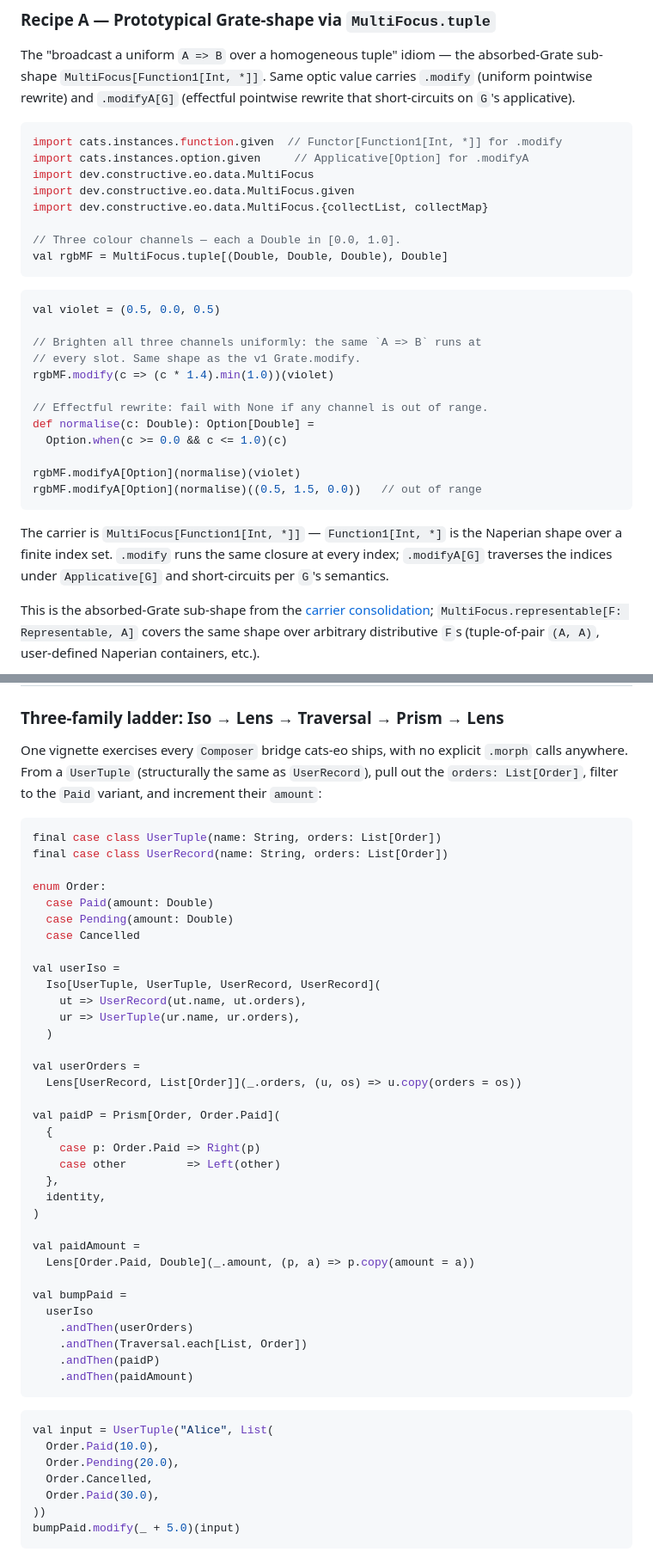
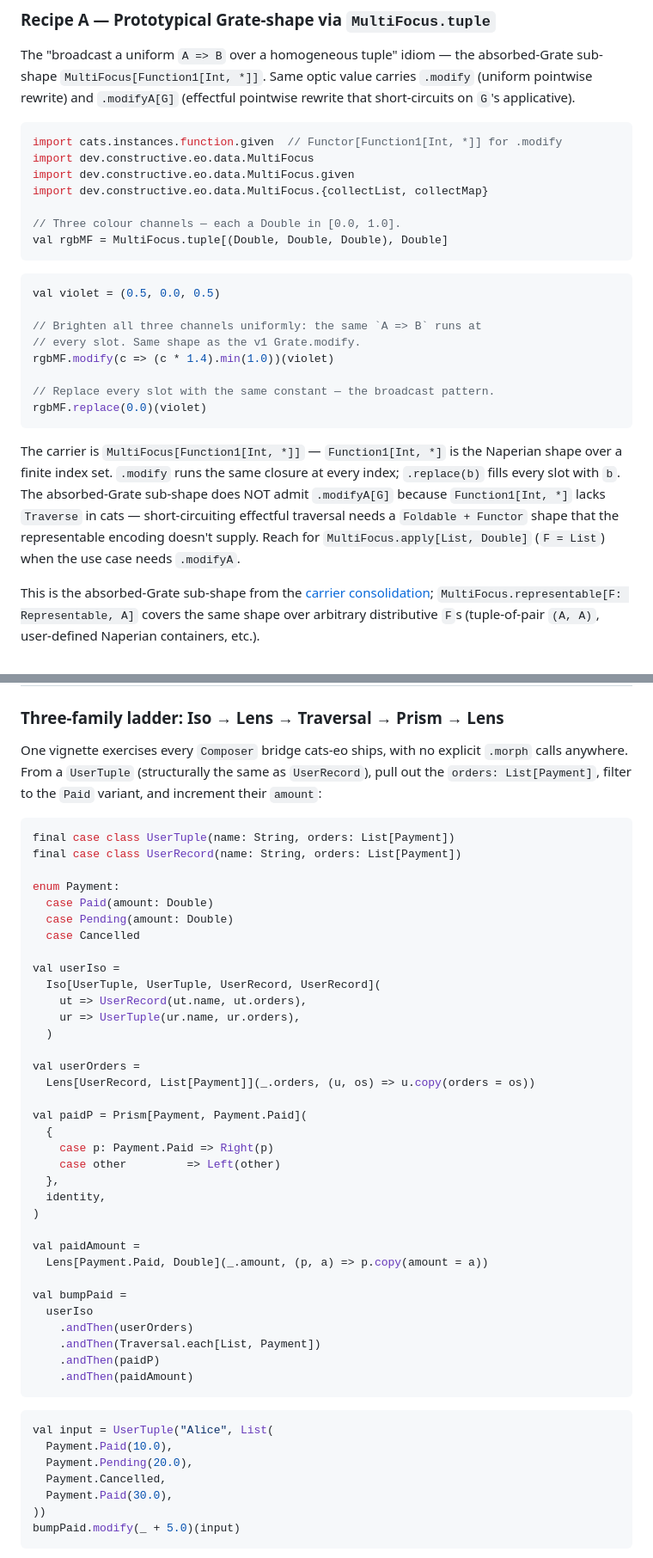
Before and after one commit to Constructive-Programming/eo, a Markdown page: site/docs/cookbook.md, 2 parts joined by grey strips. Shown at 86% size. Rendered like a GitHub page.

````diff
--- a/site/docs/cookbook.md
+++ b/site/docs/cookbook.md
@@ -520,7 +520,6 @@ on `G`'s applicative).
 
 ```scala mdoc:silent
 import cats.instances.function.given  // Functor[Function1[Int, *]] for .modify
-import cats.instances.option.given     // Applicative[Option] for .modifyA
 import dev.constructive.eo.data.MultiFocus
 import dev.constructive.eo.data.MultiFocus.given
 import dev.constructive.eo.data.MultiFocus.{collectList, collectMap}
@@ -536,18 +535,19 @@ val violet = (0.5, 0.0, 0.5)
 // every slot. Same shape as the v1 Grate.modify.
 rgbMF.modify(c => (c * 1.4).min(1.0))(violet)
 
-// Effectful rewrite: fail with None if any channel is out of range.
-def normalise(c: Double): Option[Double] =
-  Option.when(c >= 0.0 && c <= 1.0)(c)
-
-rgbMF.modifyA[Option](normalise)(violet)
-rgbMF.modifyA[Option](normalise)((0.5, 1.5, 0.0))   // out of range
+// Replace every slot with the same constant — the broadcast pattern.
+rgbMF.replace(0.0)(violet)
 ```
 
 The carrier is `MultiFocus[Function1[Int, *]]` — `Function1[Int, *]`
 is the Naperian shape over a finite index set. `.modify` runs the
-same closure at every index; `.modifyA[G]` traverses the indices
-under `Applicative[G]` and short-circuits per `G`'s semantics.
+same closure at every index; `.replace(b)` fills every slot with `b`.
+The absorbed-Grate sub-shape does NOT admit `.modifyA[G]` because
+`Function1[Int, *]` lacks `Traverse` in cats — short-circuiting
+effectful traversal needs a `Foldable + Functor` shape that the
+representable encoding doesn't supply. Reach for
+`MultiFocus.apply[List, Double]` (`F = List`) when the use case
+needs `.modifyA`.
 
 This is the absorbed-Grate sub-shape from the
 [carrier consolidation](multifocus.md#the-unification-narrative);
@@ -810,14 +810,14 @@ Values), <https://leanpub.com/optics-by-example/>.
 One vignette exercises every `Composer` bridge cats-eo ships,
 with no explicit `.morph` calls anywhere. From a `UserTuple`
 (structurally the same as `UserRecord`), pull out the
-`orders: List[Order]`, filter to the `Paid` variant, and
+`orders: List[Payment]`, filter to the `Paid` variant, and
 increment their `amount`:
 
-```scala mdoc:silent
-final case class UserTuple(name: String, orders: List[Order])
-final case class UserRecord(name: String, orders: List[Order])
+```scala mdoc:nest:silent
+final case class UserTuple(name: String, orders: List[Payment])
+final case class UserRecord(name: String, orders: List[Payment])
 
-enum Order:
+enum Payment:
   case Paid(amount: Double)
   case Pending(amount: Double)
   case Cancelled
@@ -829,33 +829,33 @@ val userIso =
   )
 
 val userOrders =
-  Lens[UserRecord, List[Order]](_.orders, (u, os) => u.copy(orders = os))
+  Lens[UserRecord, List[Payment]](_.orders, (u, os) => u.copy(orders = os))
 
-val paidP = Prism[Order, Order.Paid](
+val paidP = Prism[Payment, Payment.Paid](
   {
-    case p: Order.Paid => Right(p)
+    case p: Payment.Paid => Right(p)
     case other         => Left(other)
   },
   identity,
 )
 
 val paidAmount =
-  Lens[Order.Paid, Double](_.amount, (p, a) => p.copy(amount = a))
+  Lens[Payment.Paid, Double](_.amount, (p, a) => p.copy(amount = a))
 
 val bumpPaid =
   userIso
     .andThen(userOrders)
-    .andThen(Traversal.each[List, Order])
+    .andThen(Traversal.each[List, Payment])
     .andThen(paidP)
     .andThen(paidAmount)
 ```
 
 ```scala mdoc
 val input = UserTuple("Alice", List(
-  Order.Paid(10.0),
-  Order.Pending(20.0),
-  Order.Cancelled,
-  Order.Paid(30.0),
+  Payment.Paid(10.0),
+  Payment.Pending(20.0),
+  Payment.Cancelled,
+  Payment.Paid(30.0),
 ))
 bumpPaid.modify(_ + 5.0)(input)
 ```
````
Also changed, not shown: other parts of site/docs/cookbook.md (+3 -3 lines), site/docs/multifocus.md (+14 -13 lines), site/docs/optics.md (+4 -4 lines).
